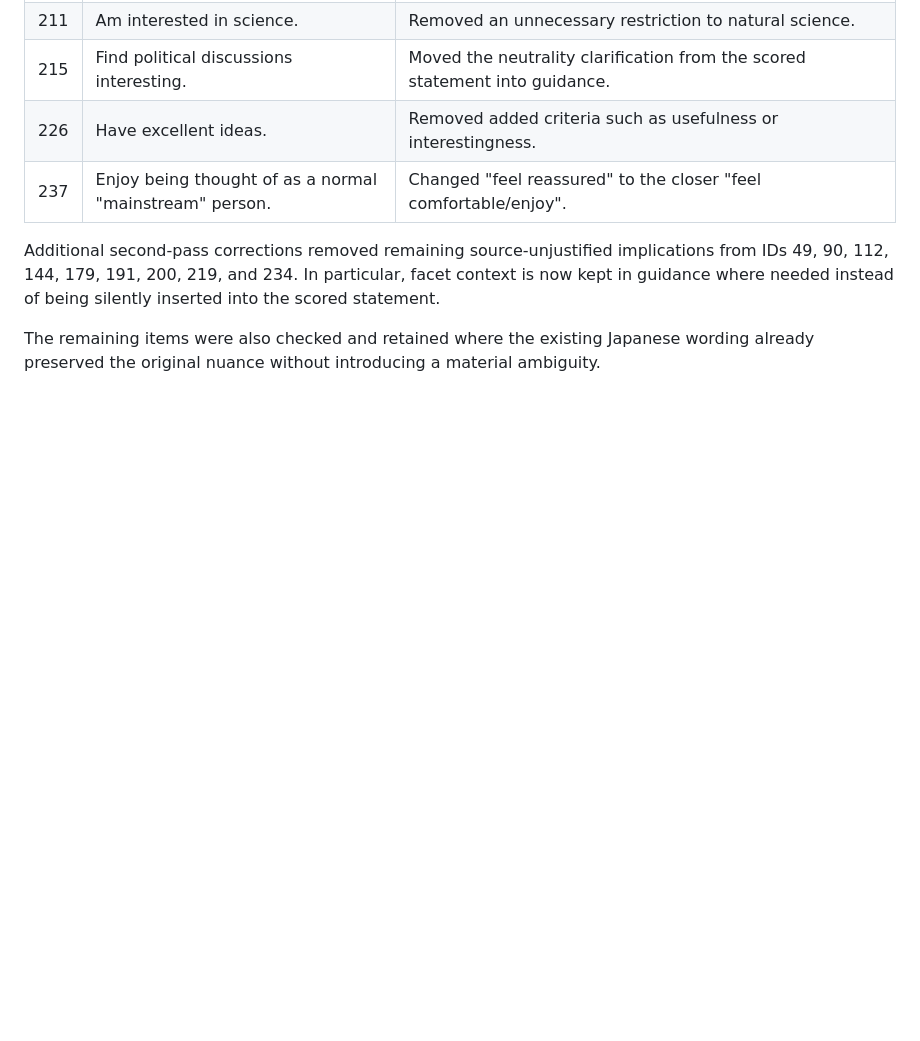
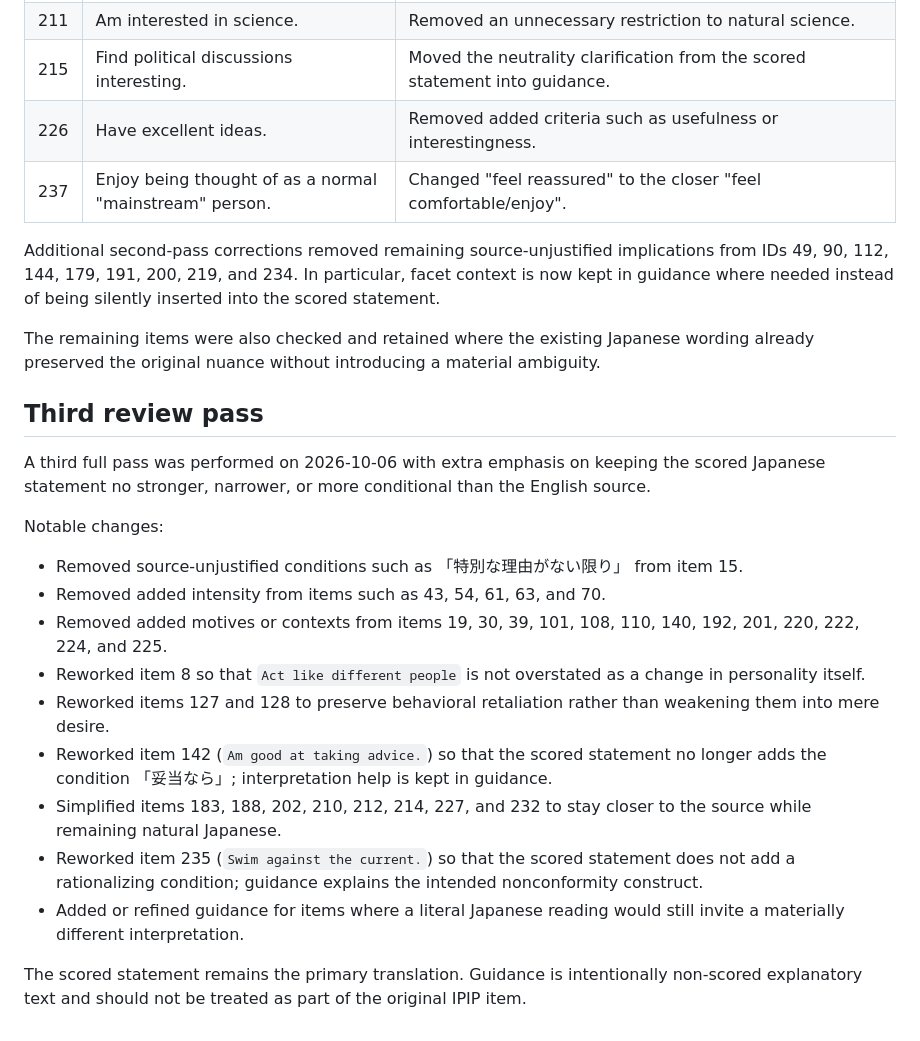
Before and after one commit to hatolife/ipip_hexaco_ja, a Markdown page: docs/translation-review.md, the part around the change. Drawn GitHub-style; blank space fills up the shorter version.

Commit message:
docs: record third translation review

```diff
--- a/docs/translation-review.md
+++ b/docs/translation-review.md
@@ -43,3 +43,21 @@ The review used these rules:
 Additional second-pass corrections removed remaining source-unjustified implications from IDs 49, 90, 112, 144, 179, 191, 200, 219, and 234. In particular, facet context is now kept in guidance where needed instead of being silently inserted into the scored statement.
 
 The remaining items were also checked and retained where the existing Japanese wording already preserved the original nuance without introducing a material ambiguity.
+
+## Third review pass
+
+A third full pass was performed on 2026-10-06 with extra emphasis on keeping the scored Japanese statement no stronger, narrower, or more conditional than the English source.
+
+Notable changes:
+
+- Removed source-unjustified conditions such as 「特別な理由がない限り」 from item 15.
+- Removed added intensity from items such as 43, 54, 61, 63, and 70.
+- Removed added motives or contexts from items 19, 30, 39, 101, 108, 110, 140, 192, 201, 220, 222, 224, and 225.
+- Reworked item 8 so that `Act like different people` is not overstated as a change in personality itself.
+- Reworked items 127 and 128 to preserve behavioral retaliation rather than weakening them into mere desire.
+- Reworked item 142 (`Am good at taking advice.`) so that the scored statement no longer adds the condition 「妥当なら」; interpretation help is kept in guidance.
+- Simplified items 183, 188, 202, 210, 212, 214, 227, and 232 to stay closer to the source while remaining natural Japanese.
+- Reworked item 235 (`Swim against the current.`) so that the scored statement does not add a rationalizing condition; guidance explains the intended nonconformity construct.
+- Added or refined guidance for items where a literal Japanese reading would still invite a materially different interpretation.
+
+The scored statement remains the primary translation. Guidance is intentionally non-scored explanatory text and should not be treated as part of the original IPIP item.
```
